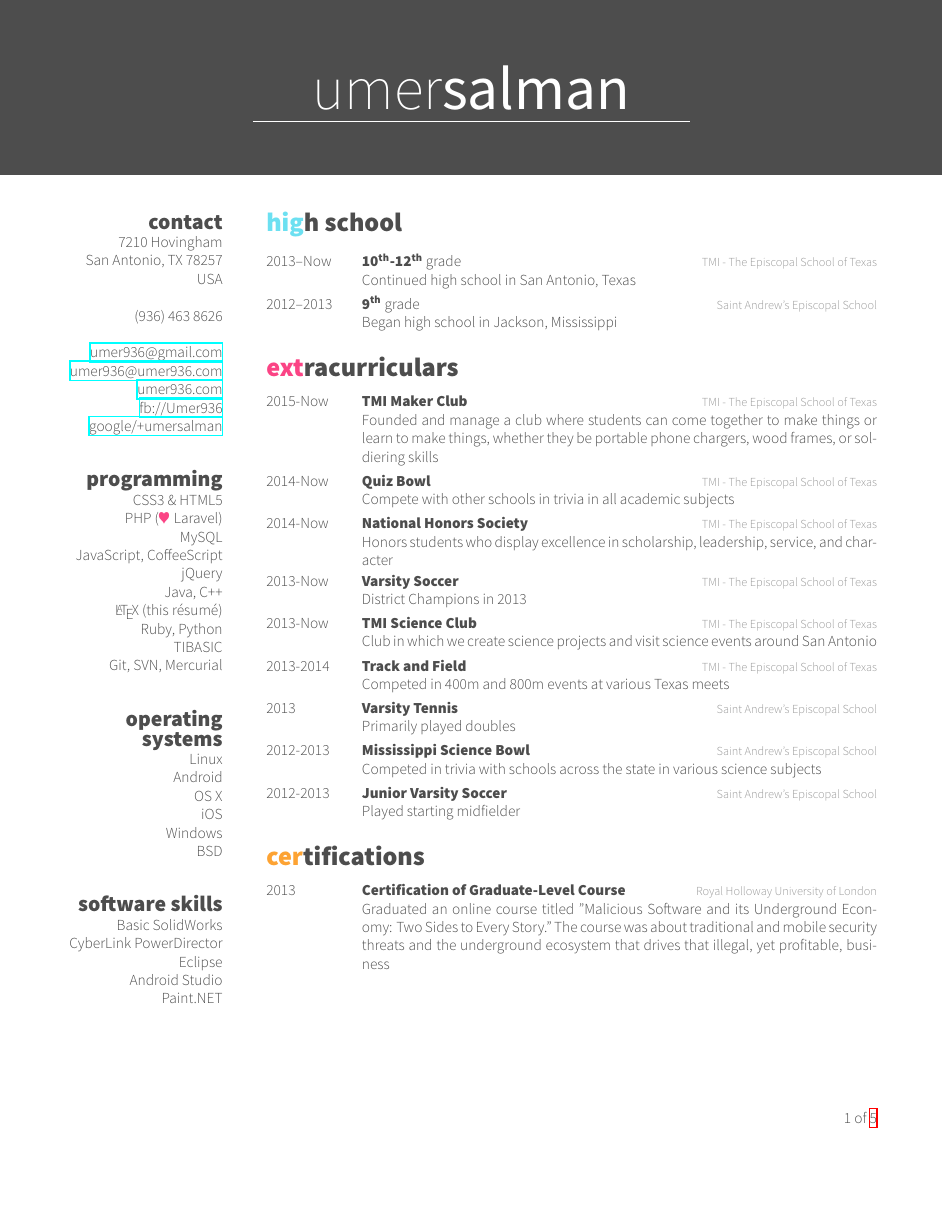
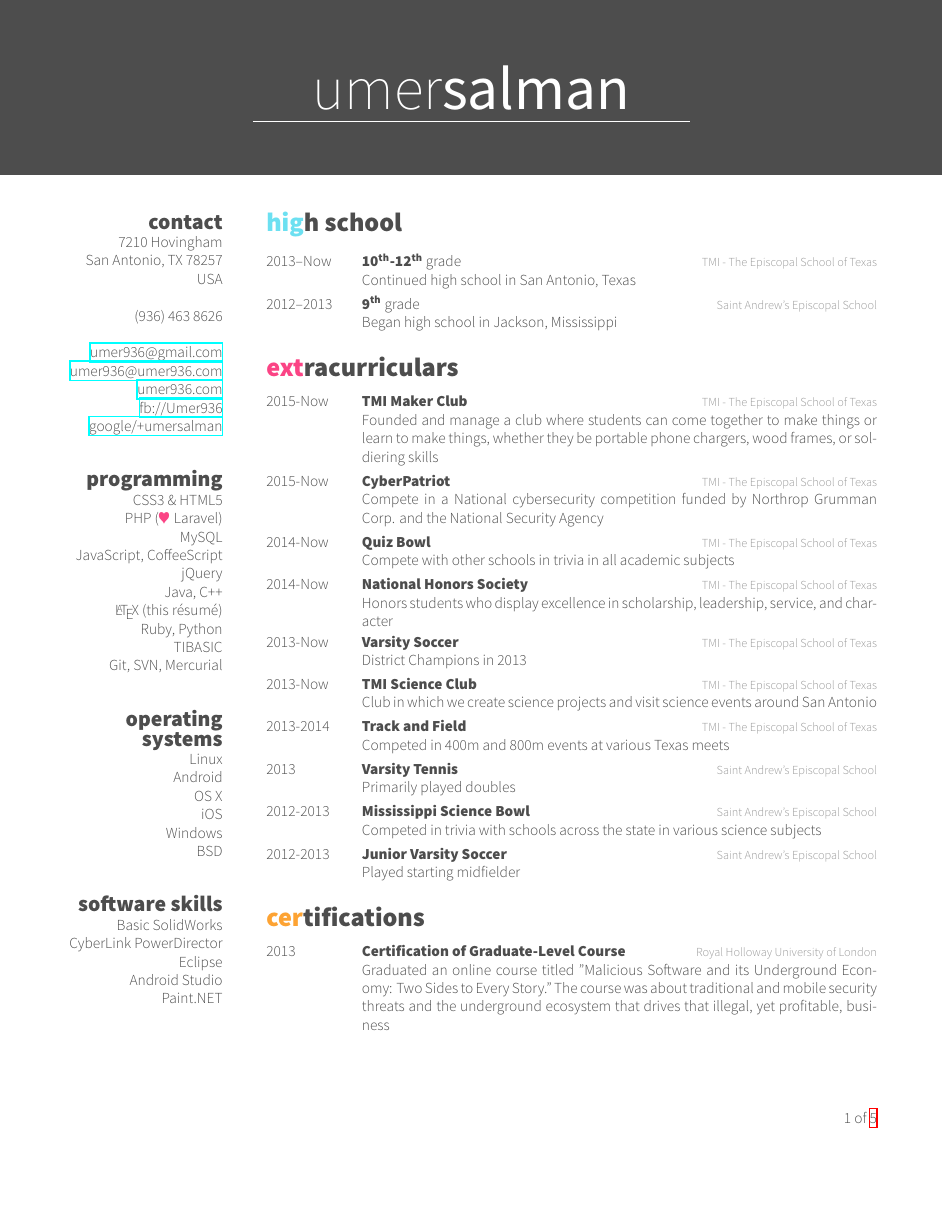
Before and after one commit to umer936/My-Resume-CV, a LaTeX CV (cv.tex): page 1 of 5. The pictures show the PDF file cv.pdf that the author committed with the source.

Commit message:
Add CyberPatriot info

```diff
--- a/cv.tex
+++ b/cv.tex
@@ -113,6 +113,15 @@ Paint.NET
 {TMI Maker Club}
 {TMI - The Episcopal School of Texas}
 {Founded and manage a club where students can come together to make things or learn to make things, whether they be portable phone chargers, wood frames, or soldiering skills}
+
+%------------------------------------------------
+
+
+\entry
+{2015-Now}
+{CyberPatriot}
+{TMI - The Episcopal School of Texas}
+{Compete in a National cybersecurity competition funded by Northrop Grumman Corp. and the National Security Agency}
 
 %------------------------------------------------
 
```
Also changed, not shown: cv.pdf.
